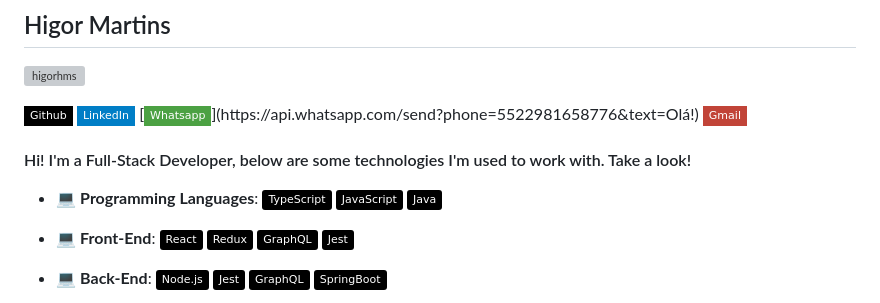
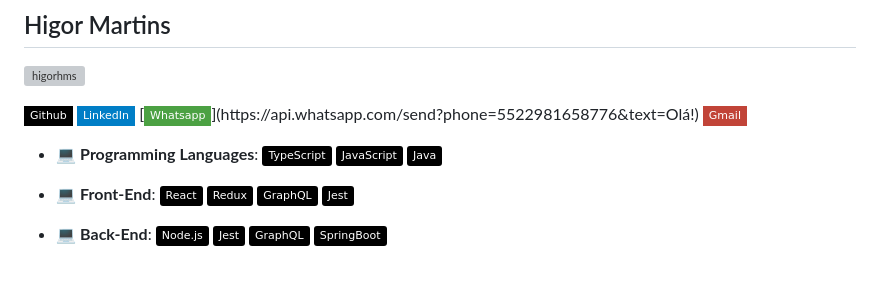
Before and after one commit to higorhms/higorhms, a Markdown page: README.md, the part around one of its changes. GitHub-like rendering; badges without logos; blank space fills up the shorter version; grey boxes are pictures that could not be loaded.

```diff
--- a/README.md
+++ b/README.md
@@ -7,8 +7,6 @@
 [![Whatsapp Badge](https://img.shields.io/badge/-Whatsapp-4CA143?style=flat-square&labelColor=4CA143&logo=whatsapp&logoColor=white&link=https://api.whatsapp.com/send?phone=5522981658776&text=Olá!)](https://api.whatsapp.com/send?phone=5522981658776&text=Olá!)
 [![Gmail Badge](https://img.shields.io/badge/-Gmail-c14438?style=flat-square&logo=Gmail&logoColor=white&link=mailto:higor_hms@outlook.com)](mailto:higor_hms@outlook.com)
 
-#### Hi! I'm a Full-Stack Developer, below are some technologies I'm used to work with. Take a look!
-
 - 💻 <b>Programming Languages</b>:
     </br>
   <a href="https://www.typescriptlang.org/"> ![TypeScript Badge](https://img.shields.io/badge/-TypeScript-black?style=flat&logo=typescript&logoColor=blue)<a/>
```
Also changed, not shown: other parts of README.md (+1 -1 lines).
